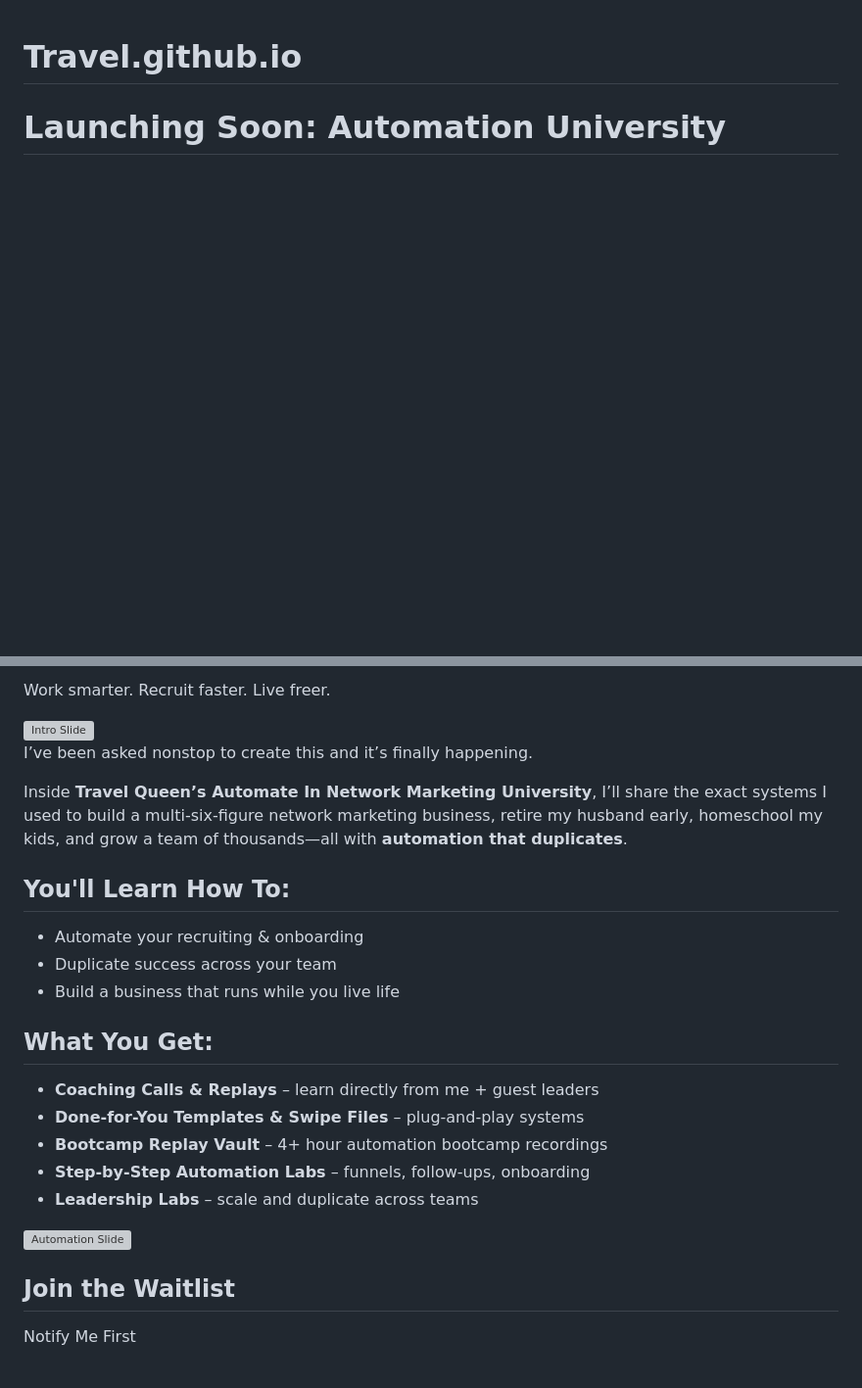
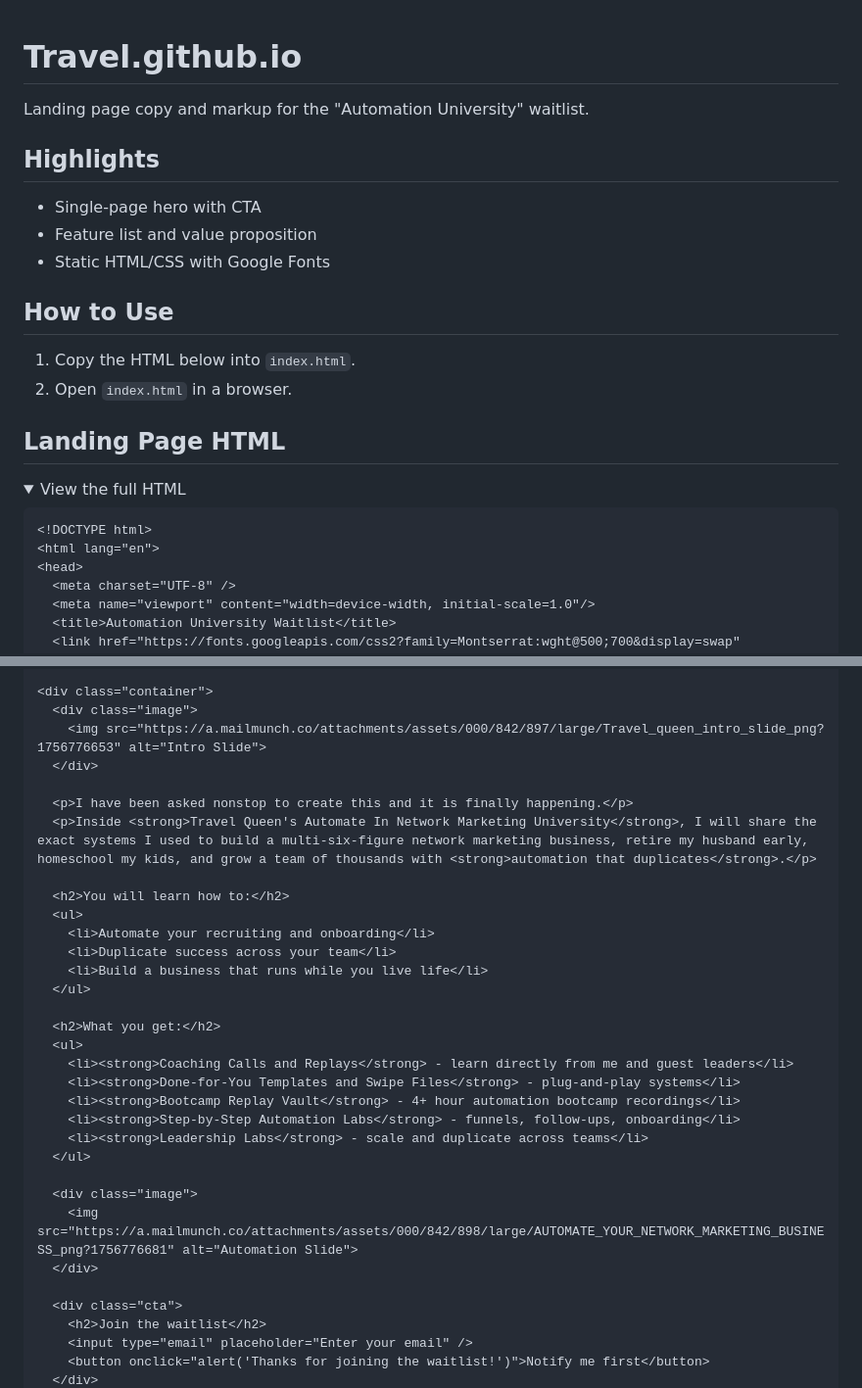
Before and after one commit to TaranSuratwala/Travel.github.io, a Markdown page: README.md, 2 parts joined by grey strips. Shown at 98% size. Rendered like a GitHub page; folded sections open; blank space fills up the shorter version; grey boxes are pictures that could not be loaded.

Commit message:
docs: refresh README

````diff
--- a/README.md
+++ b/README.md
@@ -1,4 +1,24 @@
 # Travel.github.io
+
+Landing page copy and markup for the "Automation University" waitlist.
+
+## Highlights
+
+- Single-page hero with CTA
+- Feature list and value proposition
+- Static HTML/CSS with Google Fonts
+
+## How to Use
+
+1. Copy the HTML below into `index.html`.
+2. Open `index.html` in a browser.
+
+## Landing Page HTML
+
+<details>
+<summary>View the full HTML</summary>
+
+```html
 <!DOCTYPE html>
 <html lang="en">
 <head>
@@ -75,23 +95,23 @@
     <img src="https://a.mailmunch.co/attachments/assets/000/842/897/large/Travel_queen_intro_slide_png?1756776653" alt="Intro Slide">
   </div>
 
-  <p>I’ve been asked nonstop to create this and it’s finally happening.</p>
-  <p>Inside <strong>Travel Queen’s Automate In Network Marketing University</strong>, I’ll share the exact systems I used to build a multi-six-figure network marketing business, retire my husband early, homeschool my kids, and grow a team of thousands—all with <strong>automation that duplicates</strong>.</p>
+  <p>I have been asked nonstop to create this and it is finally happening.</p>
+  <p>Inside <strong>Travel Queen's Automate In Network Marketing University</strong>, I will share the exact systems I used to build a multi-six-figure network marketing business, retire my husband early, homeschool my kids, and grow a team of thousands with <strong>automation that duplicates</strong>.</p>
 
-  <h2>You'll Learn How To:</h2>
+  <h2>You will learn how to:</h2>
   <ul>
-    <li>Automate your recruiting & onboarding</li>
+    <li>Automate your recruiting and onboarding</li>
     <li>Duplicate success across your team</li>
     <li>Build a business that runs while you live life</li>
   </ul>
 
-  <h2>What You Get:</h2>
+  <h2>What you get:</h2>
   <ul>
-    <li><strong>Coaching Calls & Replays</strong> – learn directly from me + guest leaders</li>
-    <li><strong>Done-for-You Templates & Swipe Files</strong> – plug-and-play systems</li>
-    <li><strong>Bootcamp Replay Vault</strong> – 4+ hour automation bootcamp recordings</li>
-    <li><strong>Step-by-Step Automation Labs</strong> – funnels, follow-ups, onboarding</li>
-    <li><strong>Leadership Labs</strong> – scale and duplicate across teams</li>
+    <li><strong>Coaching Calls and Replays</strong> - learn directly from me and guest leaders</li>
+    <li><strong>Done-for-You Templates and Swipe Files</strong> - plug-and-play systems</li>
+    <li><strong>Bootcamp Replay Vault</strong> - 4+ hour automation bootcamp recordings</li>
+    <li><strong>Step-by-Step Automation Labs</strong> - funnels, follow-ups, onboarding</li>
+    <li><strong>Leadership Labs</strong> - scale and duplicate across teams</li>
   </ul>
 
   <div class="image">
@@ -99,9 +119,9 @@
   </div>
 
   <div class="cta">
-    <h2>Join the Waitlist</h2>
+    <h2>Join the waitlist</h2>
     <input type="email" placeholder="Enter your email" />
-    <button onclick="alert('Thanks for joining the waitlist!')">Notify Me First</button>
+    <button onclick="alert('Thanks for joining the waitlist!')">Notify me first</button>
   </div>
 </div>
 
````
Also changed, not shown: other parts of README.md (+3 -0 lines).
